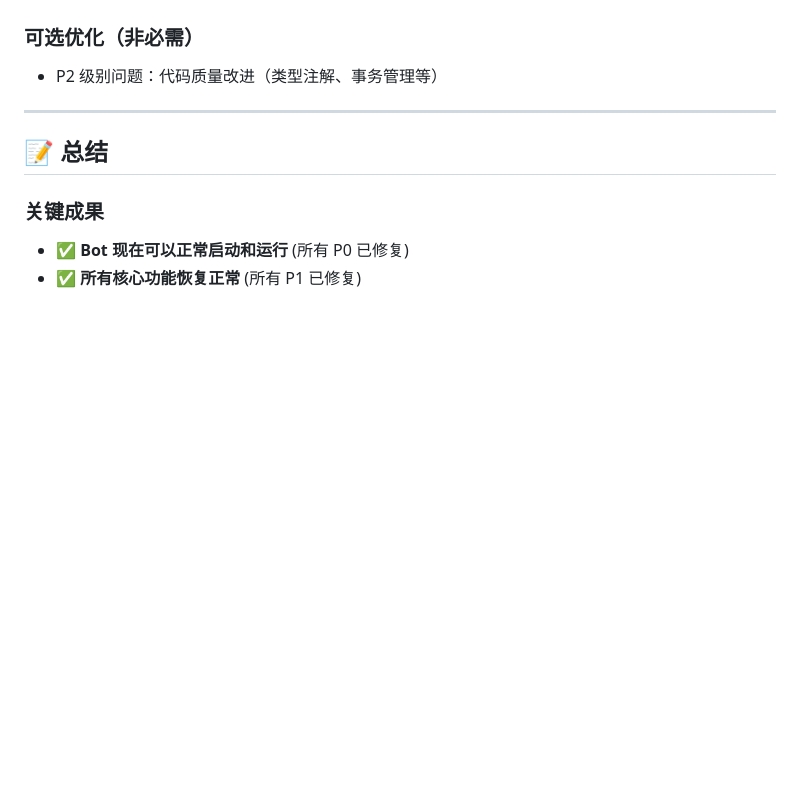
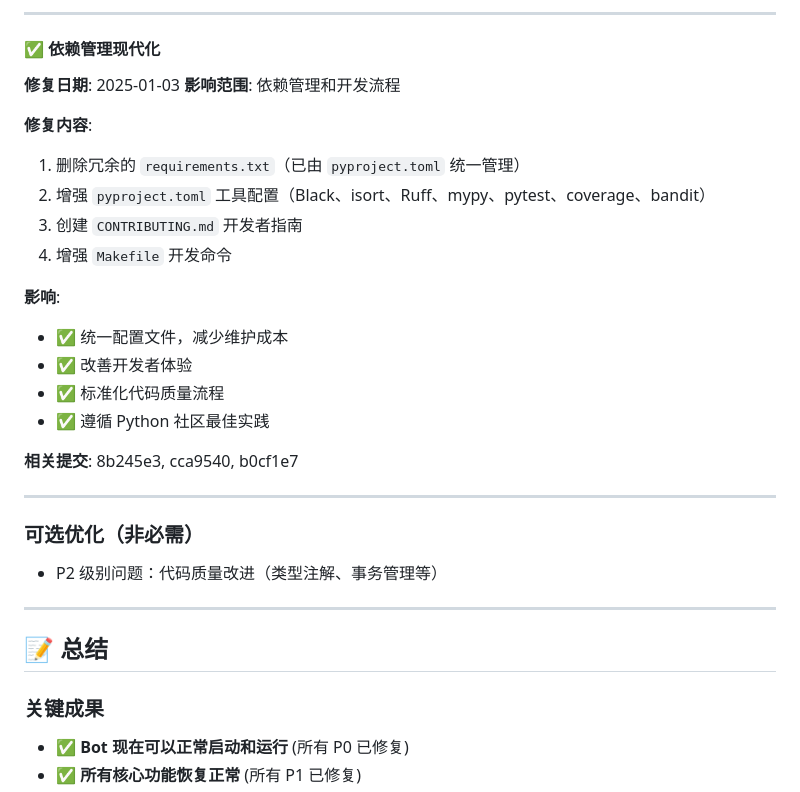
Before and after one commit to cnsunyour/tg-guard-bot, a Markdown page: FIXES_APPLIED.md, the part around one of its changes. GitHub-like rendering; blank space fills up the shorter version.

```diff
--- a/FIXES_APPLIED.md
+++ b/FIXES_APPLIED.md
@@ -792,3 +864,26 @@ docker-compose logs -f bot | head -50
+---
+
+#### ✅ 依赖管理现代化
+
+**修复日期**: 2025-01-03
+**影响范围**: 依赖管理和开发流程
+
+**修复内容**:
+1. 删除冗余的 `requirements.txt`（已由 `pyproject.toml` 统一管理）
+2. 增强 `pyproject.toml` 工具配置（Black、isort、Ruff、mypy、pytest、coverage、bandit）
+3. 创建 `CONTRIBUTING.md` 开发者指南
+4. 增强 `Makefile` 开发命令
+
+**影响**:
+- ✅ 统一配置文件，减少维护成本
+- ✅ 改善开发者体验
+- ✅ 标准化代码质量流程
+- ✅ 遵循 Python 社区最佳实践
+
+**相关提交**: 8b245e3, cca9540, b0cf1e7
+
+---
+
 ### 可选优化（非必需）
 - P2 级别问题：代码质量改进（类型注解、事务管理等）
 
```
Also changed, not shown: other parts of FIXES_APPLIED.md (+72 -0 lines).
